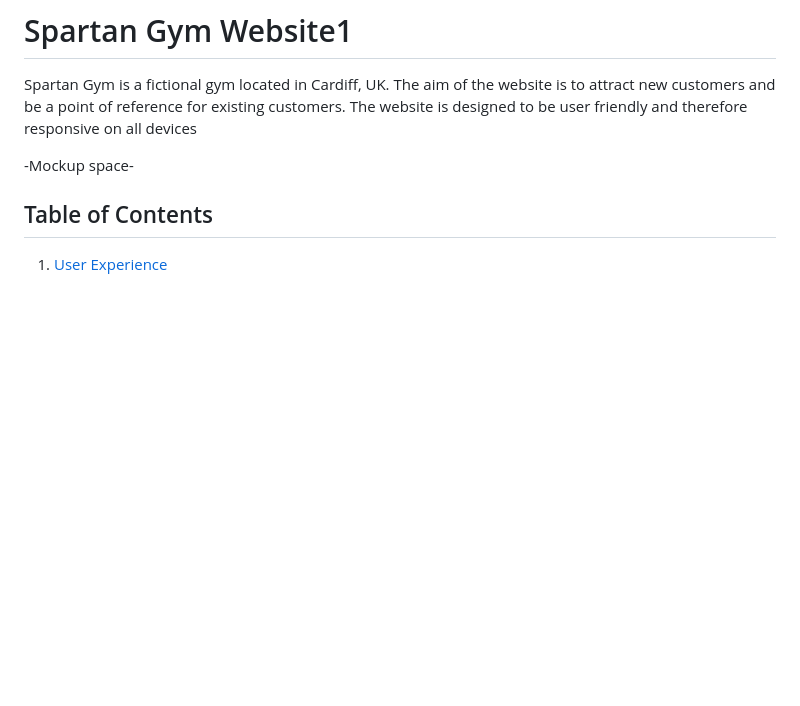
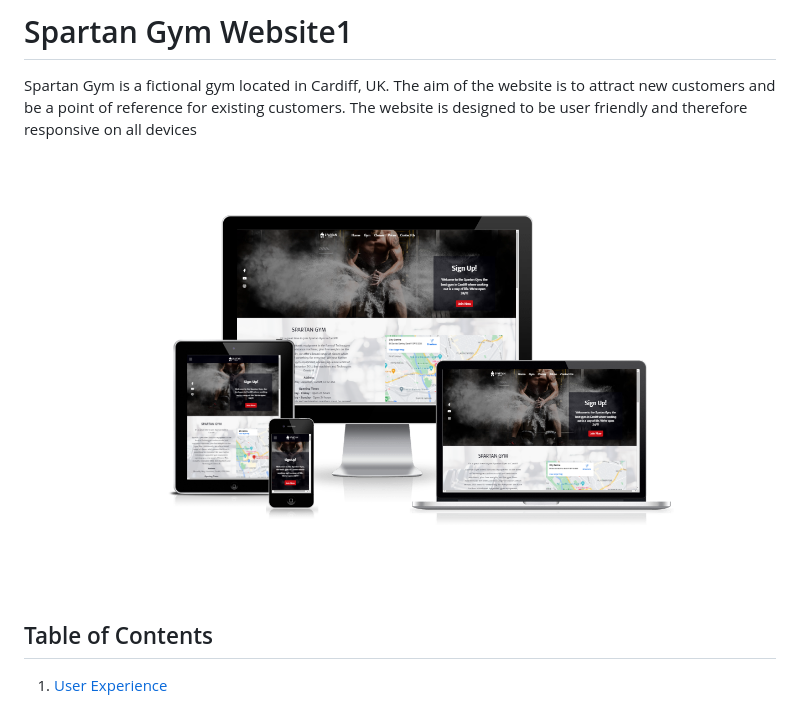
Before and after one commit to AlexBuzea/spartan-gym, a Markdown page: README.md, the part around the change. Drawn GitHub-style; pictures changed too: assets/images/mockup.PNG (added); blank space fills up the shorter version.

Commit message:
addded mockup to readme

```diff
--- a/README.md
+++ b/README.md
@@ -2,7 +2,7 @@
 
 Spartan Gym is a fictional gym located in Cardiff, UK. The aim of the website is to attract new customers and be a point of reference for existing customers. The website is designed to be user friendly and therefore responsive on all devices
 
--Mockup space-
+![mockup image](/assets/images/mockup.PNG)
 
 ## Table of Contents
 1.	[User Experience](#1-user-experience)
```
